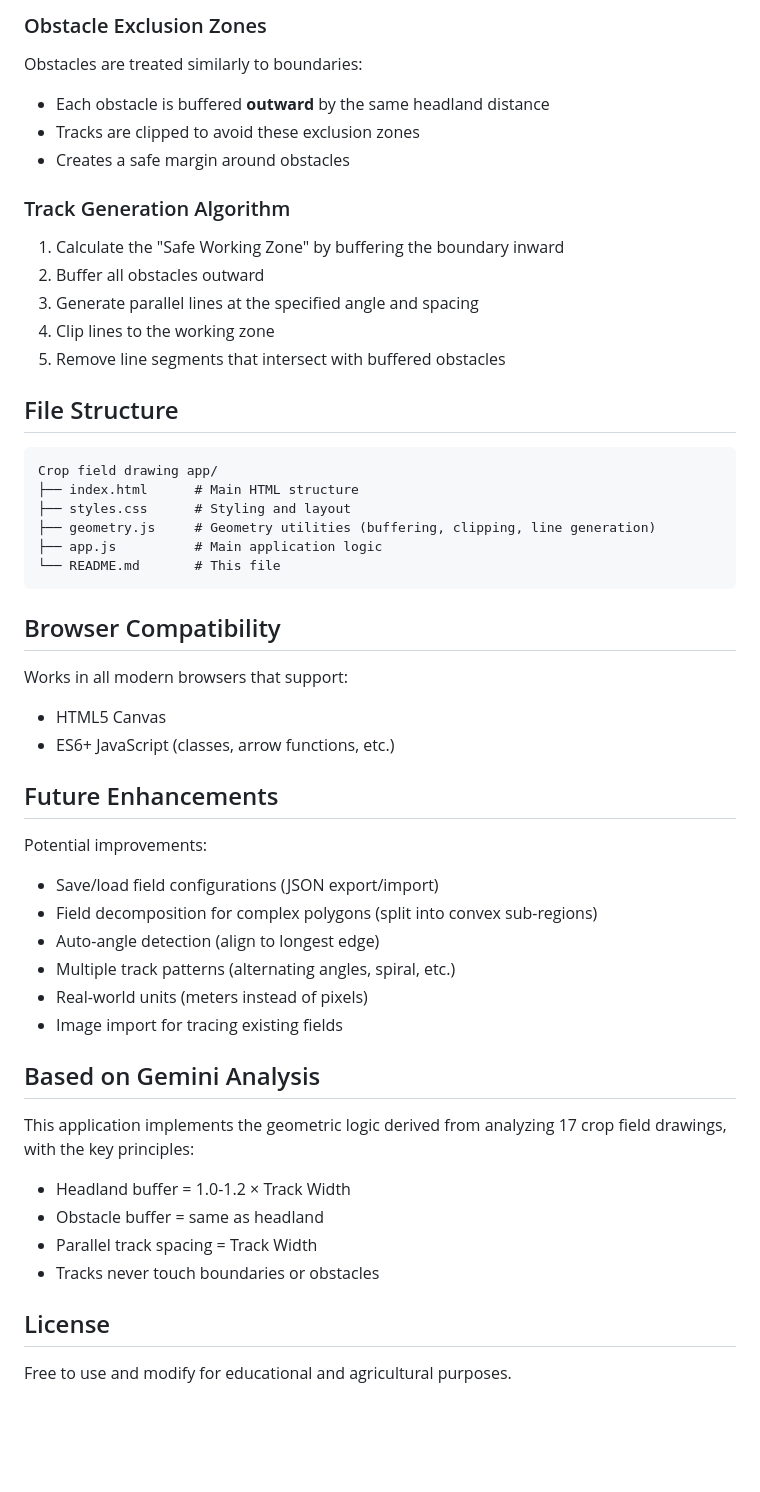
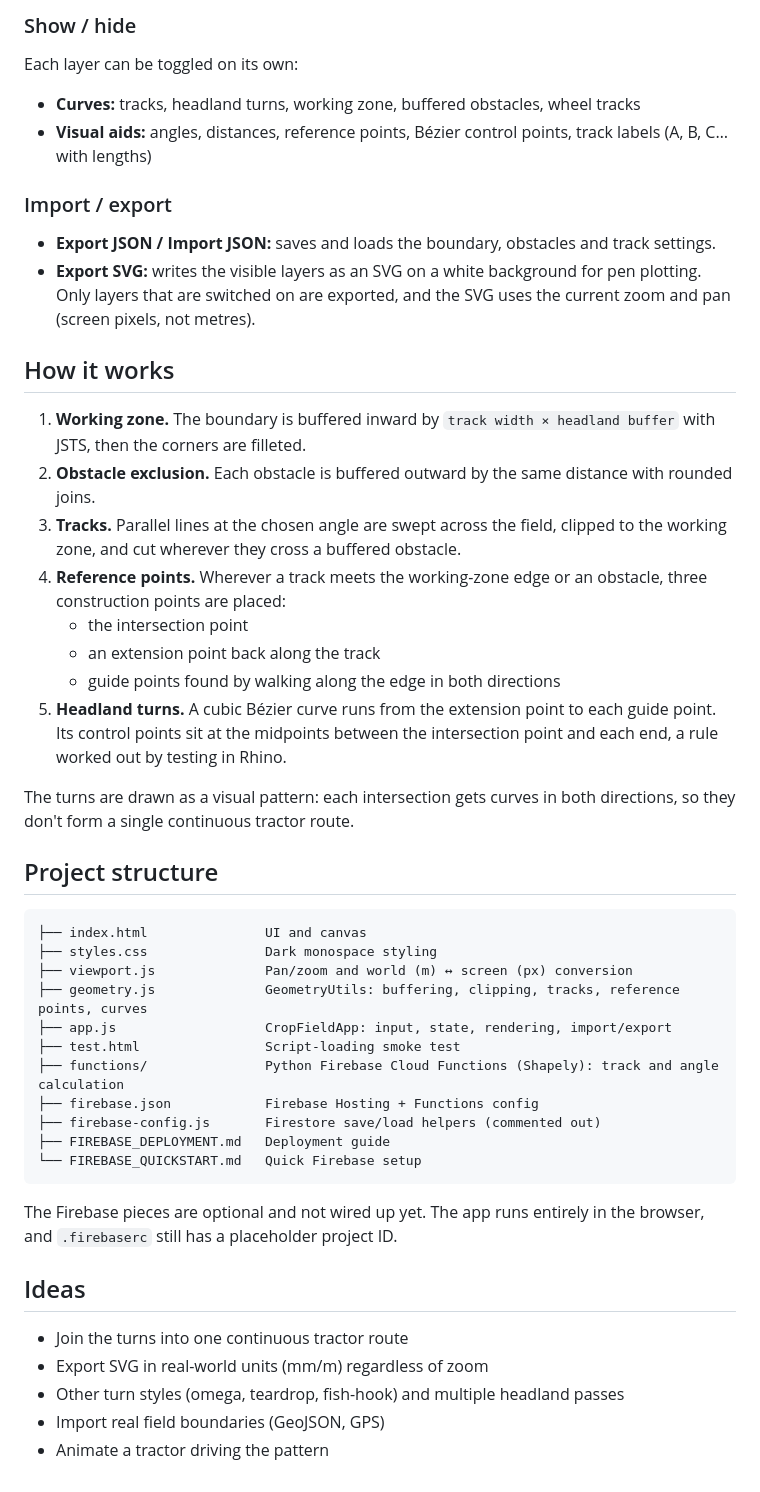
Before and after one commit to booleandifference/crop-field-drawing, a Markdown page: README.md, the part around one of its changes. Rendered like a GitHub page; blank space fills up the shorter version.

Commit message:
Rewrite README to match current app
Co-Authored-By: Claude Opus 5.5 <noreply@anthropic.com>

````diff
--- a/README.md
+++ b/README.md
@@ -57,52 +43,49 @@ Based on the Gemini analysis, the application implements a "headland" buffer zon
 
-### Obstacle Exclusion Zones
-Obstacles are treated similarly to boundaries:
-- Each obstacle is buffered **outward** by the same headland distance
-- Tracks are clipped to avoid these exclusion zones
-- Creates a safe margin around obstacles
+### Show / hide
+Each layer can be toggled on its own:
 
-### Track Generation Algorithm
-1. Calculate the "Safe Working Zone" by buffering the boundary inward
-2. Buffer all obstacles outward
-3. Generate parallel lines at the specified angle and spacing
-4. Clip lines to the working zone
-5. Remove line segments that intersect with buffered obstacles
+- **Curves:** tracks, headland turns, working zone, buffered obstacles, wheel tracks
+- **Visual aids:** angles, distances, reference points, Bézier control points, track labels (A, B, C… with lengths)
 
-## File Structure
+### Import / export
+- **Export JSON / Import JSON:** saves and loads the boundary, obstacles and track settings.
+- **Export SVG:** writes the visible layers as an SVG on a white background for pen plotting. Only layers that are switched on are exported, and the SVG uses the current zoom and pan (screen pixels, not metres).
+
+## How it works
+
+1. **Working zone.** The boundary is buffered inward by `track width × headland buffer` with JSTS, then the corners are filleted.
+2. **Obstacle exclusion.** Each obstacle is buffered outward by the same distance with rounded joins.
+3. **Tracks.** Parallel lines at the chosen angle are swept across the field, clipped to the working zone, and cut wherever they cross a buffered obstacle.
+4. **Reference points.** Wherever a track meets the working-zone edge or an obstacle, three construction points are placed:
+   - the intersection point
+   - an extension point back along the track
+   - guide points found by walking along the edge in both directions
+5. **Headland turns.** A cubic Bézier curve runs from the extension point to each guide point. Its control points sit at the midpoints between the intersection point and each end, a rule worked out by testing in Rhino.
+
+The turns are drawn as a visual pattern: each intersection gets curves in both directions, so they don't form a single continuous tractor route.
+
+## Project structure
 
 ```
-Crop field drawing app/
-├── index.html      # Main HTML structure
-├── styles.css      # Styling and layout
-├── geometry.js     # Geometry utilities (buffering, clipping, line generation)
-├── app.js          # Main application logic
-└── README.md       # This file
+├── index.html               UI and canvas
+├── styles.css               Dark monospace styling
+├── viewport.js              Pan/zoom and world (m) ↔ screen (px) conversion
+├── geometry.js              GeometryUtils: buffering, clipping, tracks, reference points, curves
+├── app.js                   CropFieldApp: input, state, rendering, import/export
+├── test.html                Script-loading smoke test
+├── functions/               Python Firebase Cloud Functions (Shapely): track and angle calculation
+├── firebase.json            Firebase Hosting + Functions config
+├── firebase-config.js       Firestore save/load helpers (commented out)
+├── FIREBASE_DEPLOYMENT.md   Deployment guide
+└── FIREBASE_QUICKSTART.md   Quick Firebase setup
 ```
 
-## Browser Compatibility
+The Firebase pieces are optional and not wired up yet. The app runs entirely in the browser, and `.firebaserc` still has a placeholder project ID.
 
-Works in all modern browsers that support:
-- HTML5 Canvas
-- ES6+ JavaScript (classes, arrow functions, etc.)
+## Ideas
 
-## Future Enhancements
-
-Potential improvements:
-- Save/load field configurations (JSON export/import)
-- Field decomposition for complex polygons (split into convex sub-regions)
-- Auto-angle detection (align to longest edge)
-- Multiple track patterns (alternating angles, spiral, etc.)
-- Real-world units (meters instead of pixels)
-- Image import for tracing existing fields
-
-## Based on Gemini Analysis
-
-This application implements the geometric logic derived from analyzing 17 crop field drawings, with the key principles:
-- Headland buffer = 1.0-1.2 × Track Width
-- Obstacle buffer = same as headland
-- Parallel track spacing = Track Width
-- Tracks never touch boundaries or obstacles
-
-## License
-
-Free to use and modify for educational and agricultural purposes.
+- Join the turns into one continuous tractor route
+- Export SVG in real-world units (mm/m) regardless of zoom
+- Other turn styles (omega, teardrop, fish-hook) and multiple headland passes
+- Import real field boundaries (GeoJSON, GPS)
+- Animate a tractor driving the pattern
````
Also changed, not shown: other parts of README.md (+30 -44 lines).
